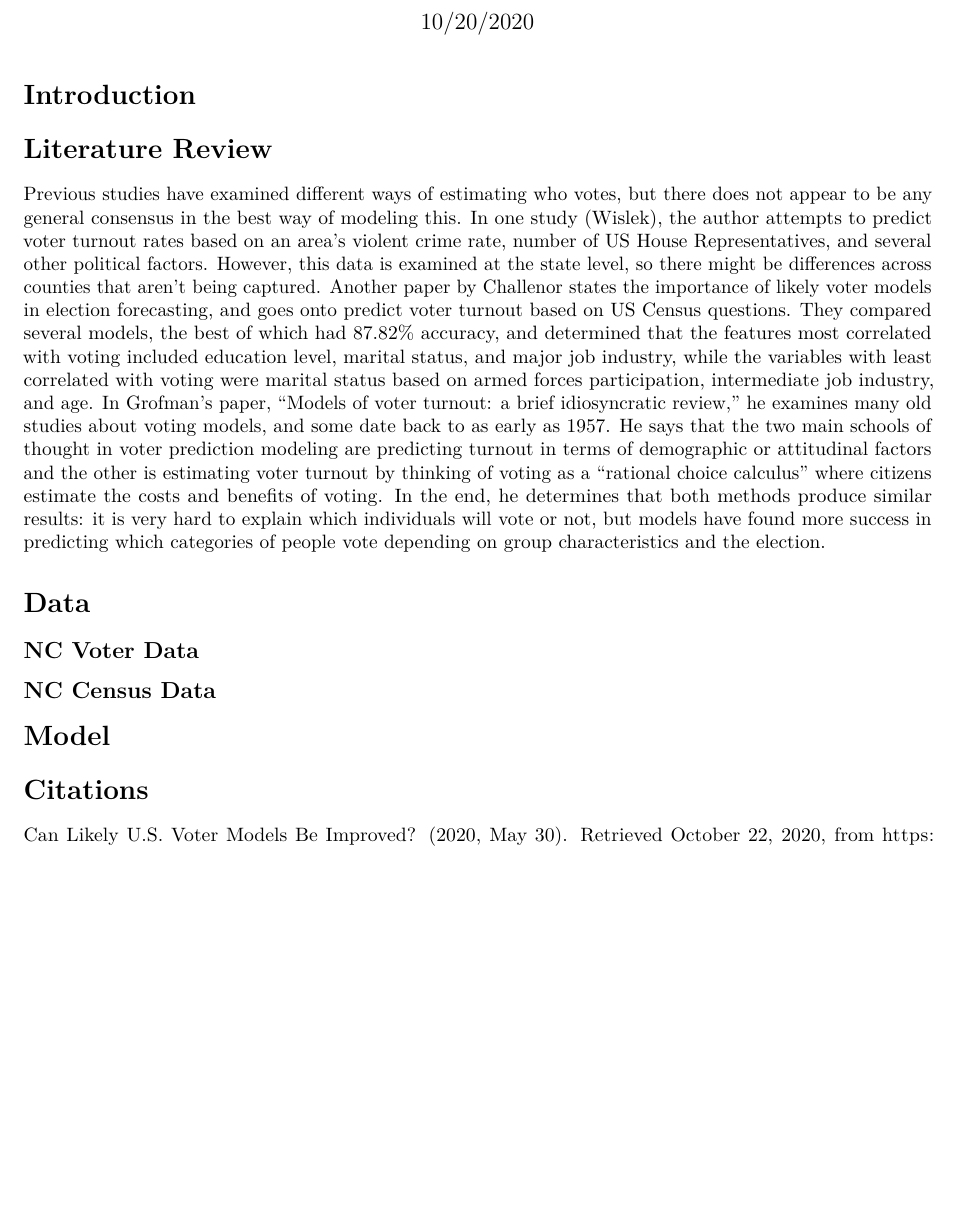
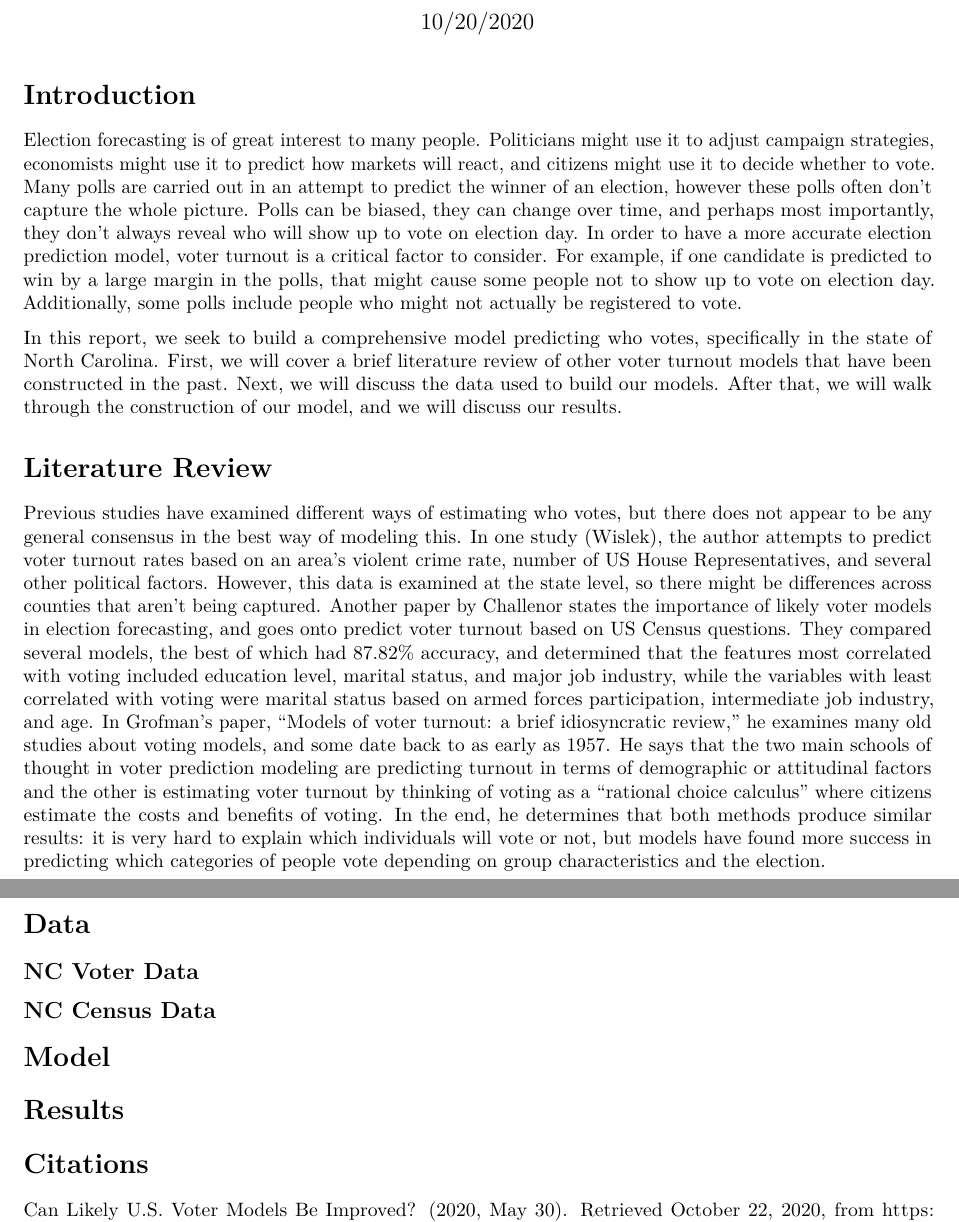
Before and after one commit to scottheng96/sta440_cs3, an R Markdown document (who_votes.Rmd): part of the page before the commit and two parts of pages 1 and 2 of 2 after it, the two joined at a grey line, cut so that both start at the same text, the shorter picture padded with empty space. Rendered offline with R 4.5, knitr and Pandoc, then LaTeX, with nearby package versions.

Commit message:
add introduction

```diff
--- a/who_votes.Rmd
+++ b/who_votes.Rmd
@@ -5,6 +5,10 @@ output: pdf_document
 ---
 
 # Introduction
+
+Election forecasting is of great interest to many people. Politicians might use it to adjust campaign strategies, economists might use it to predict how markets will react, and citizens might use it to decide whether to vote. Many polls are carried out in an attempt to predict the winner of an election, however these polls often don't capture the whole picture. Polls can be biased, they can change over time, and perhaps most importantly, they don't always reveal who will show up to vote on election day. In order to have a more accurate election prediction model, voter turnout is a critical factor to consider. For example, if one candidate is predicted to win by a large margin in the polls, that might cause some people not to show up to vote on election day. Additionally, some polls include people who might not actually be registered to vote.
+
+In this report, we seek to build a comprehensive model predicting who votes, specifically in the state of North Carolina. First, we will cover a brief literature review of other voter turnout models that have been constructed in the past. Next, we will discuss the data used to build our models. After that, we will walk through the construction of our model, and we will discuss our results.
 
 # Literature Review
 
@@ -21,6 +25,8 @@ In Grofman's paper, "Models of voter turnout: a brief idiosyncratic review," he
 
 # Model
 
+# Results
+
 # Citations
 
 
```
